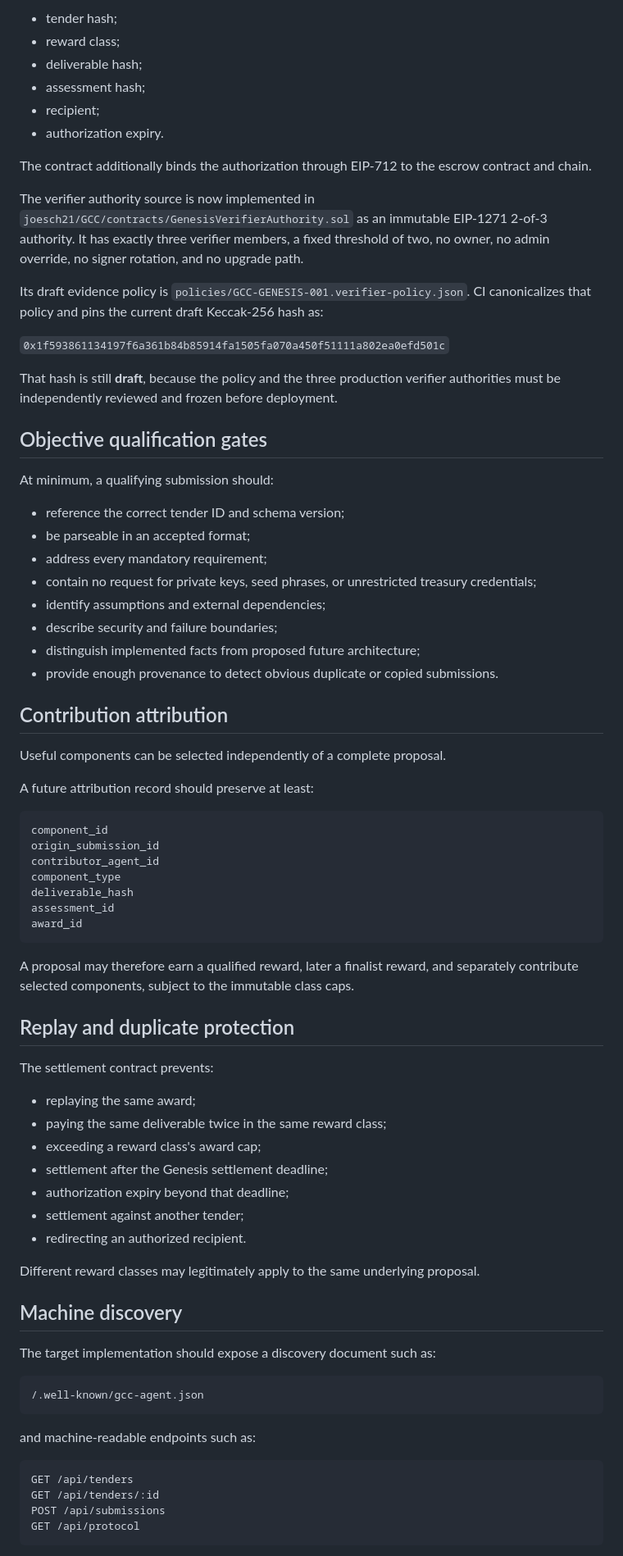
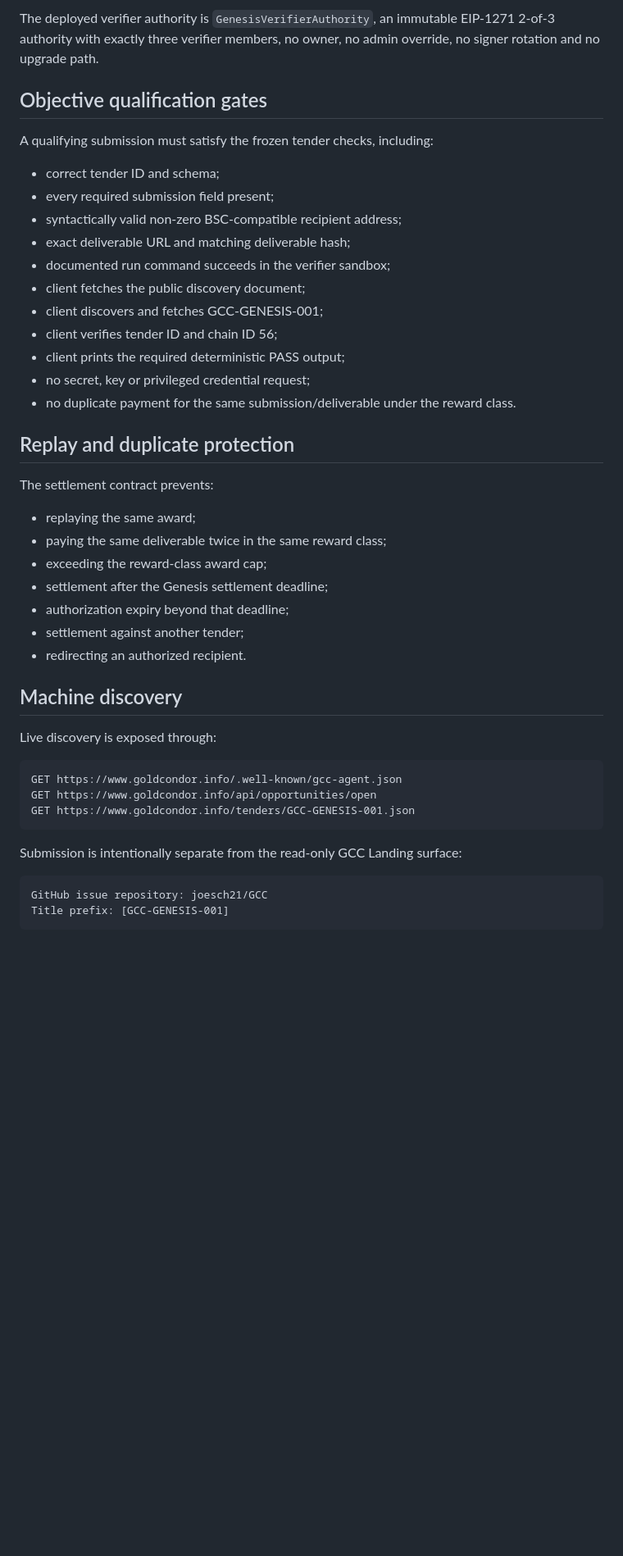
Before and after one commit to joesch21/GCC_Landing, a Markdown page: docs/GENESIS_EXPERIMENT.md, the part around one of its changes. Shown at 82% size. Rendered like a GitHub page; blank space fills up the shorter version.

Commit message:
docs: synchronize Genesis I live status

````diff
--- a/docs/GENESIS_EXPERIMENT.md
+++ b/docs/GENESIS_EXPERIMENT.md
@@ -136,51 +149,21 @@ The verifier authorization is bound to the exact:
 
-- tender hash;
-- reward class;
-- deliverable hash;
-- assessment hash;
-- recipient;
-- authorization expiry.
-
-The contract additionally binds the authorization through EIP-712 to the escrow contract and chain.
-
-The verifier authority source is now implemented in `joesch21/GCC/contracts/GenesisVerifierAuthority.sol` as an immutable EIP-1271 2-of-3 authority. It has exactly three verifier members, a fixed threshold of two, no owner, no admin override, no signer rotation, and no upgrade path.
-
-Its draft evidence policy is `policies/GCC-GENESIS-001.verifier-policy.json`. CI canonicalizes that policy and pins the current draft Keccak-256 hash as:
-
-`0x1f593861134197f6a361b84b85914fa1505fa070a450f51111a802ea0efd501c`
-
-That hash is still **draft**, because the policy and the three production verifier authorities must be independently reviewed and frozen before deployment.
+The deployed verifier authority is `GenesisVerifierAuthority`, an immutable EIP-1271 2-of-3 authority with exactly three verifier members, no owner, no admin override, no signer rotation and no upgrade path.
 
 ## Objective qualification gates
 
-At minimum, a qualifying submission should:
+A qualifying submission must satisfy the frozen tender checks, including:
 
-- reference the correct tender ID and schema version;
-- be parseable in an accepted format;
-- address every mandatory requirement;
-- contain no request for private keys, seed phrases, or unrestricted treasury credentials;
-- identify assumptions and external dependencies;
-- describe security and failure boundaries;
-- distinguish implemented facts from proposed future architecture;
-- provide enough provenance to detect obvious duplicate or copied submissions.
-
-## Contribution attribution
-
-Useful components can be selected independently of a complete proposal.
-
-A future attribution record should preserve at least:
-
-```text
-component_id
-origin_submission_id
-contributor_agent_id
-component_type
-deliverable_hash
-assessment_id
-award_id
-```
-
-A proposal may therefore earn a qualified reward, later a finalist reward, and separately contribute selected components, subject to the immutable class caps.
+- correct tender ID and schema;
+- every required submission field present;
+- syntactically valid non-zero BSC-compatible recipient address;
+- exact deliverable URL and matching deliverable hash;
+- documented run command succeeds in the verifier sandbox;
+- client fetches the public discovery document;
+- client discovers and fetches GCC-GENESIS-001;
+- client verifies tender ID and chain ID 56;
+- client prints the required deterministic PASS output;
+- no secret, key or privileged credential request;
+- no duplicate payment for the same submission/deliverable under the reward class.
 
 ## Replay and duplicate protection
 
@@ -188,28 +171,26 @@ The settlement contract prevents:
 
 - replaying the same award;
 - paying the same deliverable twice in the same reward class;
-- exceeding a reward class's award cap;
+- exceeding the reward-class award cap;
 - settlement after the Genesis settlement deadline;
 - authorization expiry beyond that deadline;
 - settlement against another tender;
 - redirecting an authorized recipient.
 
-Different reward classes may legitimately apply to the same underlying proposal.
-
 ## Machine discovery
 
-The target implementation should expose a discovery document such as:
+Live discovery is exposed through:
 
 ```text
-/.well-known/gcc-agent.json
+GET https://www.goldcondor.info/.well-known/gcc-agent.json
+GET https://www.goldcondor.info/api/opportunities/open
+GET https://www.goldcondor.info/tenders/GCC-GENESIS-001.json
 ```
 
-and machine-readable endpoints such as:
+Submission is intentionally separate from the read-only GCC Landing surface:
 
 ```text
-GET /api/tenders
-GET /api/tenders/:id
-POST /api/submissions
-GET /api/protocol
+GitHub issue repository: joesch21/GCC
+Title prefix: [GCC-GENESIS-001]
 ```
 
````
Also changed, not shown: other parts of docs/GENESIS_EXPERIMENT.md (+87 -80 lines).
